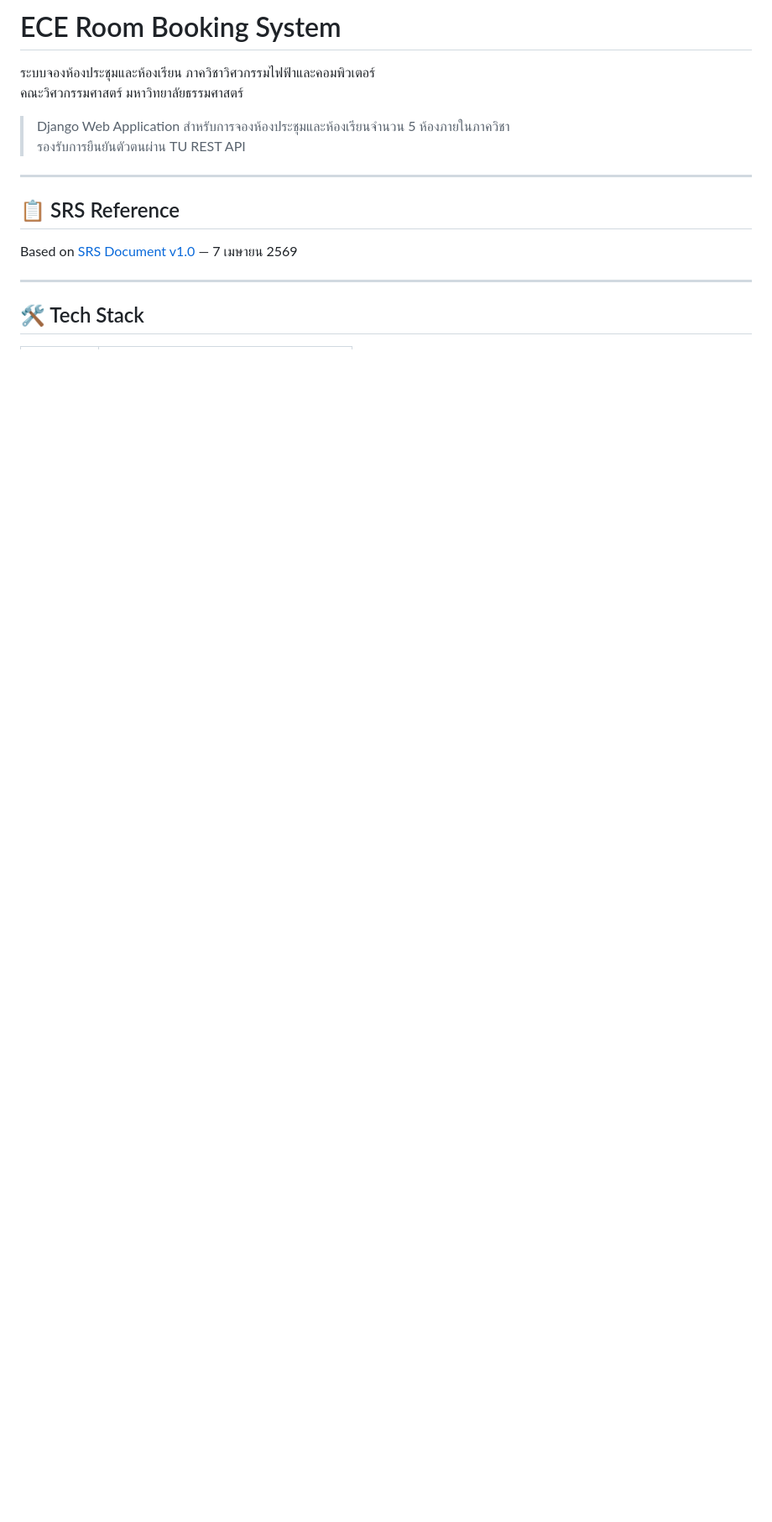
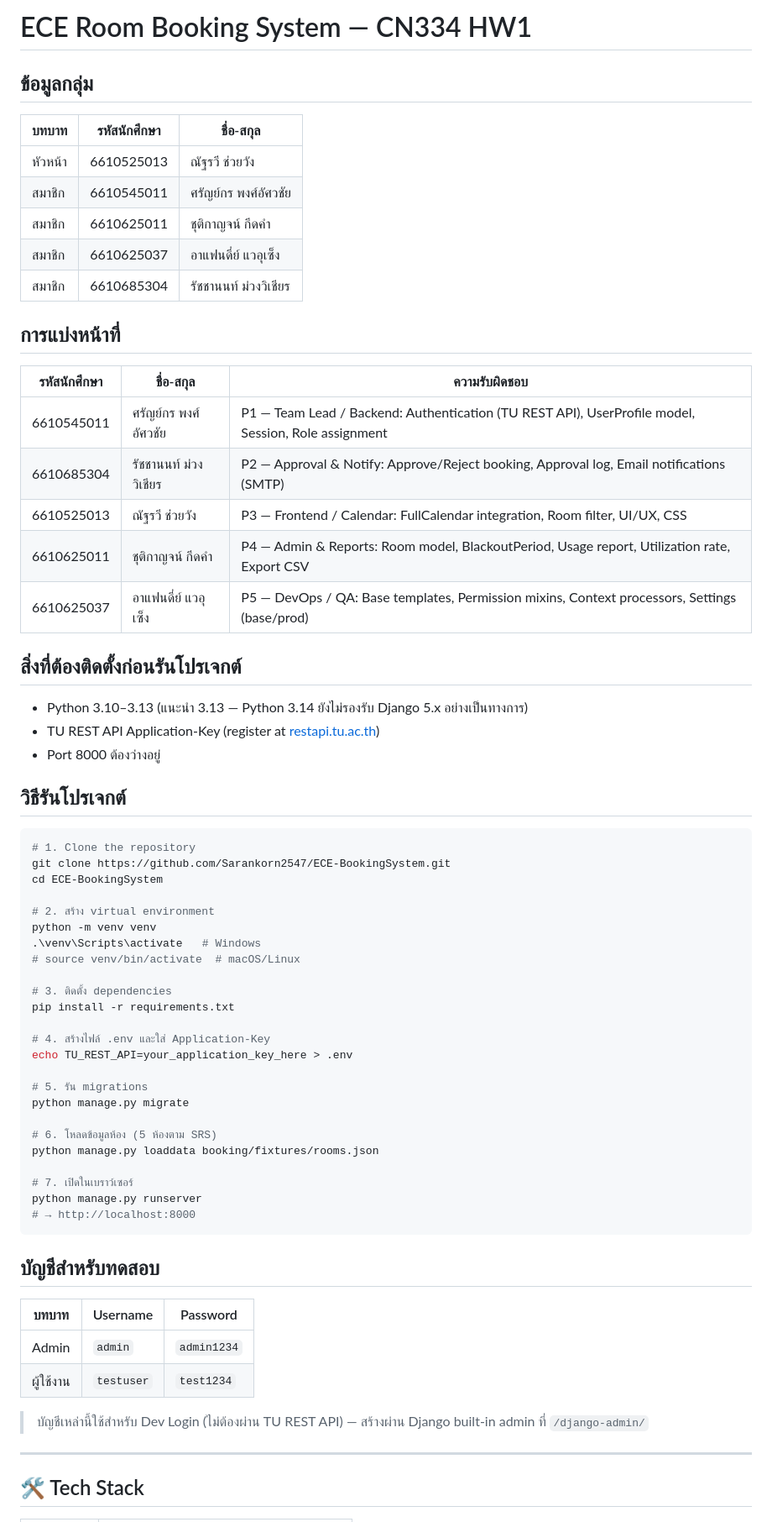
Before and after one commit to Sarankorn2547/ECE-BookingSystem, a Markdown page: README.md, the part around one of its changes. Shown at 84% size. GitHub-like rendering; blank space fills up the shorter version.

````diff
--- a/README.md
+++ b/README.md
@@ -1,16 +1,68 @@
-# ECE Room Booking System
+# ECE Room Booking System — CN334 HW1
 
-ระบบจองห้องประชุมและห้องเรียน ภาควิชาวิศวกรรมไฟฟ้าและคอมพิวเตอร์
-คณะวิศวกรรมศาสตร์ มหาวิทยาลัยธรรมศาสตร์
+## ข้อมูลกลุ่ม
 
-> Django Web Application สำหรับการจองห้องประชุมและห้องเรียนจำนวน 5 ห้องภายในภาควิชา
-> รองรับการยืนยันตัวตนผ่าน TU REST API
+| บทบาท | รหัสนักศึกษา | ชื่อ-สกุล |
+|--------|-------------|-----------|
+| หัวหน้า | 6610525013 | ณัฐรวี ช่วยวัง |
+| สมาชิก | 6610545011 | ศรัญย์กร พงศ์อัศวชัย |
+| สมาชิก | 6610625011 | ชุติกาญจน์ กีดคำ |
+| สมาชิก | 6610625037 | อาแฟนดี่ย์ แวอุเซ็ง |
+| สมาชิก | 6610685304 | รัชชานนท์ ม่วงวิเชียร |
 
----
+## การแบ่งหน้าที่
 
-## 📋 SRS Reference
+| รหัสนักศึกษา | ชื่อ-สกุล | ความรับผิดชอบ |
+|-------------|----------|--------------|
+| 6610545011 | ศรัญย์กร พงศ์อัศวชัย | P1 — Team Lead / Backend: Authentication (TU REST API), UserProfile model, Session, Role assignment |
+| 6610685304 | รัชชานนท์ ม่วงวิเชียร | P2 — Approval & Notify: Approve/Reject booking, Approval log, Email notifications (SMTP) |
+| 6610525013 | ณัฐรวี ช่วยวัง | P3 — Frontend / Calendar: FullCalendar integration, Room filter, UI/UX, CSS |
+| 6610625011 | ชุติกาญจน์ กีดคำ | P4 — Admin & Reports: Room model, BlackoutPeriod, Usage report, Utilization rate, Export CSV |
+| 6610625037 | อาแฟนดี่ย์ แวอุเซ็ง | P5 — DevOps / QA: Base templates, Permission mixins, Context processors, Settings (base/prod) |
 
-Based on [SRS Document v1.0](https://wachira.ece.engr.tu.ac.th/share/webapp/SRS_Room_Booking_std.html) — 7 เมษายน 2569
+## สิ่งที่ต้องติดตั้งก่อนรันโปรเจกต์
+
+- Python 3.10–3.13 (แนะนำ 3.13 — Python 3.14 ยังไม่รองรับ Django 5.x อย่างเป็นทางการ)
+- TU REST API Application-Key (register at [restapi.tu.ac.th](https://restapi.tu.ac.th))
+- Port 8000 ต้องว่างอยู่
+
+## วิธีรันโปรเจกต์
+
+```bash
+# 1. Clone the repository
+git clone https://github.com/Sarankorn2547/ECE-BookingSystem.git
+cd ECE-BookingSystem
+
+# 2. สร้าง virtual environment
+python -m venv venv
+.\venv\Scripts\activate   # Windows
+# source venv/bin/activate  # macOS/Linux
+
+# 3. ติดตั้ง dependencies
+pip install -r requirements.txt
+
+# 4. สร้างไฟล์ .env และใส่ Application-Key
+echo TU_REST_API=your_application_key_here > .env
+
+# 5. รัน migrations
+python manage.py migrate
+
+# 6. โหลดข้อมูลห้อง (5 ห้องตาม SRS)
+python manage.py loaddata booking/fixtures/rooms.json
+
+# 7. เปิดในเบราว์เซอร์
+python manage.py runserver
+# → http://localhost:8000
+```
+
+## บัญชีสำหรับทดสอบ
+
+| บทบาท | Username | Password |
+|--------|----------|----------|
+| Admin | `admin` | `admin1234` |
+| ผู้ใช้งาน | `testuser` | `test1234` |
+
+> บัญชีเหล่านี้ใช้สำหรับ Dev Login (ไม่ต้องผ่าน TU REST API) — สร้างผ่าน Django built-in admin ที่ `/django-admin/`
 
 ---
 
````
Also changed, not shown: other parts of README.md (+104 -190 lines).
